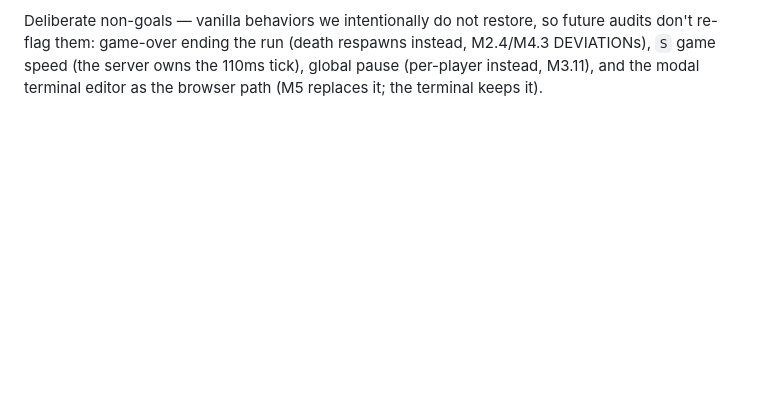
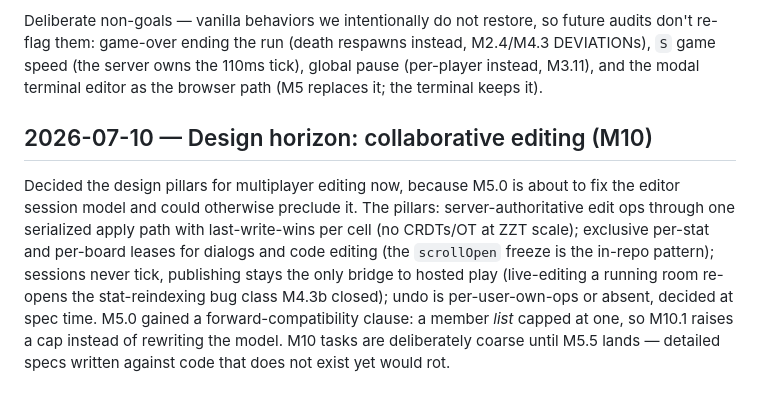
Before and after one commit to shotintoeternity/zztmmo, a Markdown page: NOTES.md, the part around the change. Drawn GitHub-style; blank space fills up the shorter version.

```diff
--- a/NOTES.md
+++ b/NOTES.md
@@ -828,3 +828,18 @@ so future audits don't re-flag them: game-over ending the run (death
 respawns instead, M2.4/M4.3 DEVIATIONs), `S` game speed (the server owns the
 110ms tick), global pause (per-player instead, M3.11), and the modal
 terminal editor as the browser path (M5 replaces it; the terminal keeps it).
+
+## 2026-07-10 — Design horizon: collaborative editing (M10)
+
+Decided the design pillars for multiplayer editing now, because M5.0 is about
+to fix the editor session model and could otherwise preclude it. The pillars:
+server-authoritative edit ops through one serialized apply path with
+last-write-wins per cell (no CRDTs/OT at ZZT scale); exclusive per-stat and
+per-board leases for dialogs and code editing (the `scrollOpen` freeze is the
+in-repo pattern); sessions never tick, publishing stays the only bridge to
+hosted play (live-editing a running room re-opens the stat-reindexing bug
+class M4.3b closed); undo is per-user-own-ops or absent, decided at spec
+time. M5.0 gained a forward-compatibility clause: a member *list* capped at
+one, so M10.1 raises a cap instead of rewriting the model. M10 tasks are
+deliberately coarse until M5.5 lands — detailed specs written against code
+that does not exist yet would rot.
```
Also changed, not shown: TASKS.md (+52 -0 lines).
